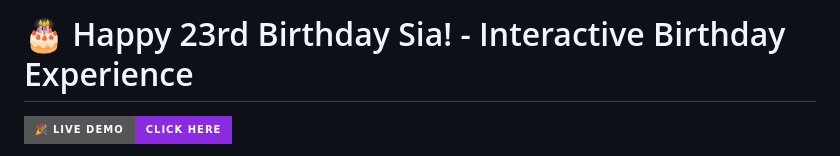
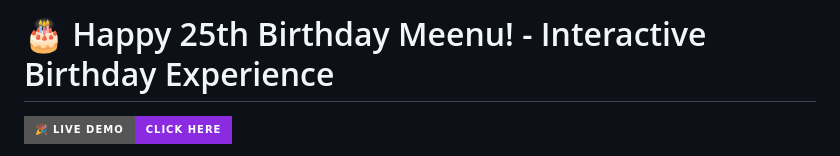
Before and after one commit to Lingeshwaran11/For-her, a Markdown page: README.md, the part around the change. Rendered like a GitHub page; badges without logos.

```diff
--- a/README.md
+++ b/README.md
@@ -1,4 +1,4 @@
-# 🎂 Happy 23rd Birthday Sia! - Interactive Birthday Experience
+# 🎂 Happy 25th Birthday Meenu! - Interactive Birthday Experience
 
 [![Live Demo](https://img.shields.io/badge/🎉%20Live%20Demo-Click%20Here-blueviolet?style=for-the-badge)](https://patrick-paul.github.io/happybirthday/)
 
```
